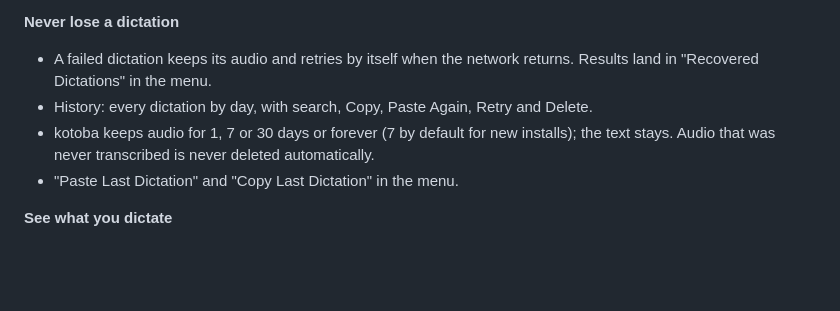
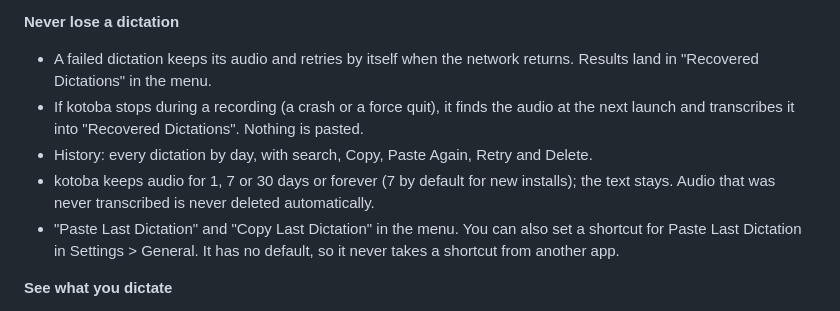
Before and after one commit to shiroyasha9/kotoba, a Markdown page: README.md, the part around the change printed below. GitHub-like rendering; blank space fills up the shorter version.

```diff
--- a/README.md
+++ b/README.md
@@ -81,9 +81,10 @@ Two more numbers from the capture path (built-in mic, from the commit that moved
 **Never lose a dictation**
 
 - A failed dictation keeps its audio and retries by itself when the network returns. Results land in "Recovered Dictations" in the menu.
+- If kotoba stops during a recording (a crash or a force quit), it finds the audio at the next launch and transcribes it into "Recovered Dictations". Nothing is pasted.
 - History: every dictation by day, with search, Copy, Paste Again, Retry and Delete.
 - kotoba keeps audio for 1, 7 or 30 days or forever (7 by default for new installs); the text stays. Audio that was never transcribed is never deleted automatically.
-- "Paste Last Dictation" and "Copy Last Dictation" in the menu.
+- "Paste Last Dictation" and "Copy Last Dictation" in the menu. You can also set a shortcut for Paste Last Dictation in Settings > General. It has no default, so it never takes a shortcut from another app.
 
 **See what you dictate**
 
```
Also changed, not shown: other parts of README.md (+2 -2 lines), docs/images/history-dark.png, docs/images/history-light.png, docs/images/modes-dark.png, docs/images/modes-light.png, docs/images/usage-dark.png, docs/images/usage-light.png.
